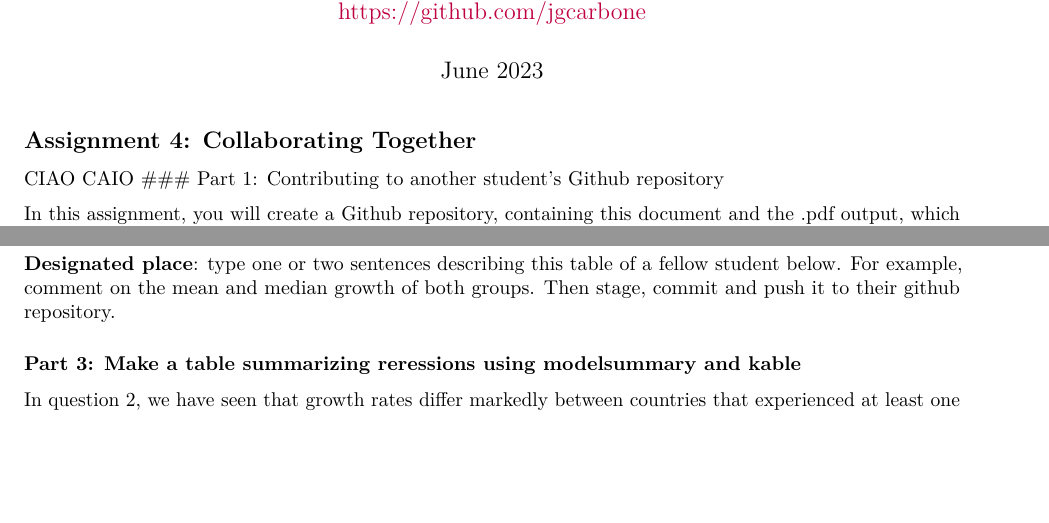
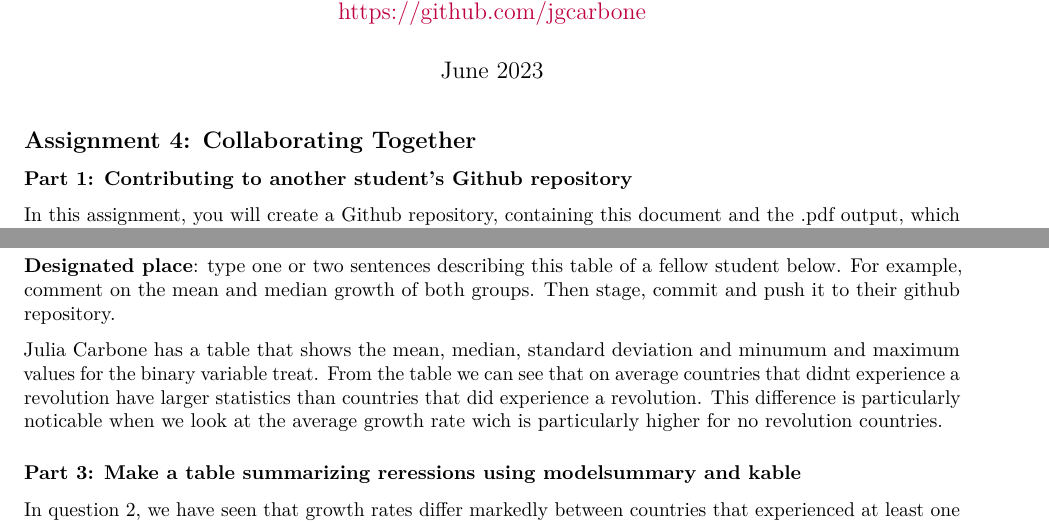
Before and after one commit to jgcarbone/Assignment4, an R Markdown document (assignment_4.Rmd): two parts of pages 1 and 2 of 3, joined at a grey line, cut so that both start at the same text, the shorter picture padded with empty space. Rendered offline with R 4.5, knitr and Pandoc, then LaTeX, with nearby package versions; some code elsewhere in the file could not run offline.

Commit message:
Update assignment_4.Rmd
my annotation to your work

````diff
--- a/assignment_4.Rmd
+++ b/assignment_4.Rmd
@@ -19,7 +19,7 @@ knitr::opts_chunk$set(warning = FALSE, message = FALSE, error=TRUE)
 ```
 
 ## Assignment 4: Collaborating Together
-CIAO CAIO
+
 ### Part 1: Contributing to another student's Github repository
 
 In this assignment, you will create a Github repository, containing this document and the .pdf output, which analyzes a dataset individually using some of the tools we have developed.
@@ -60,6 +60,7 @@ datasummary((mean + median + sd + min + max) ~ Factor(treat)*(growth + rgdp60),
 
 **Designated place**: type one or two sentences describing this table of a fellow student below. For example, comment on the mean and median growth of both groups. Then stage, commit and push it to their github repository.
 
+Julia Carbone has a table that shows the mean, median, standard deviation and minumum and maximum values for the binary variable treat. From the table we can see that on average countries that didnt experience a revolution have larger statistics than countries that did experience a revolution. This difference is particularly noticable when we look at the average growth rate wich is particularly higher for no revolution countries.
 
 ### Part 3: Make a table summarizing reressions using modelsummary and kable
 
````
